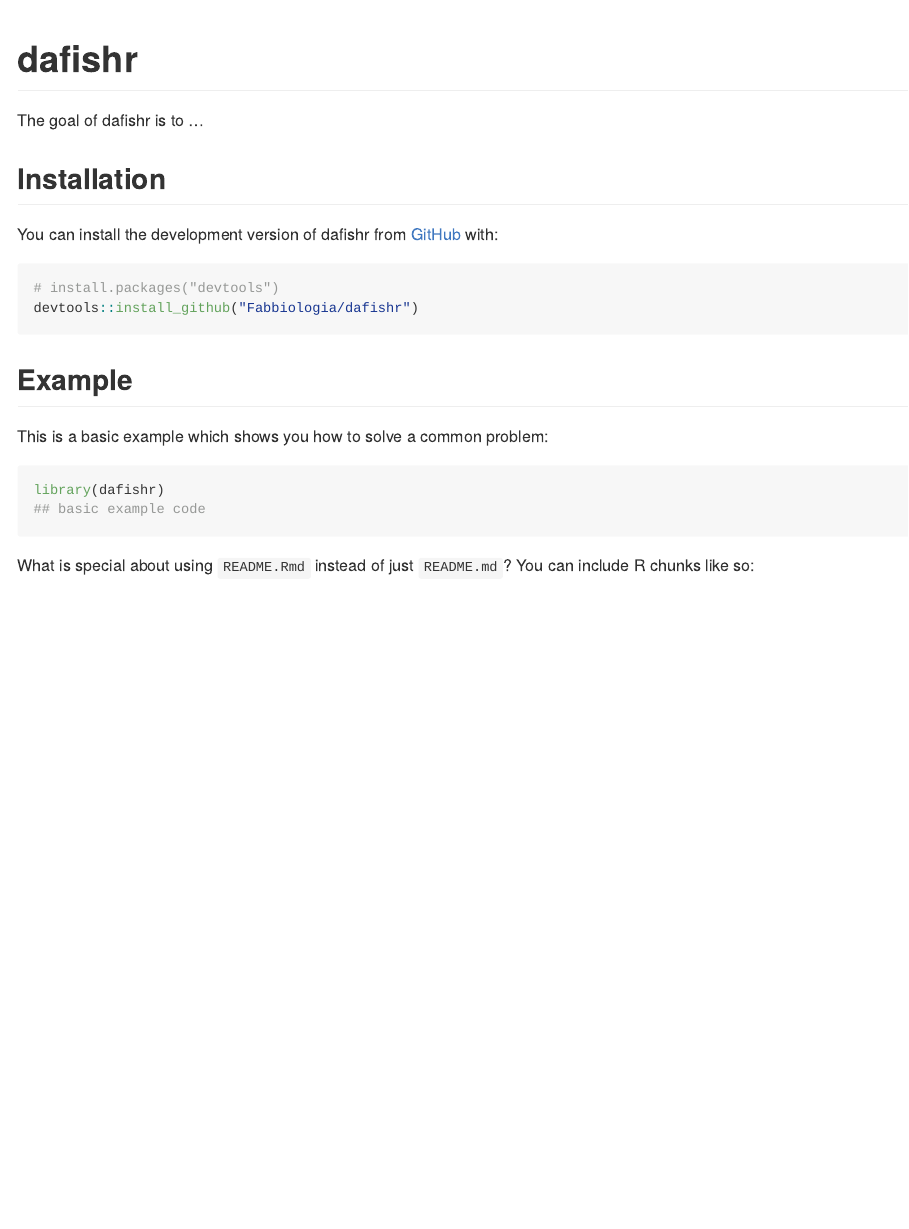
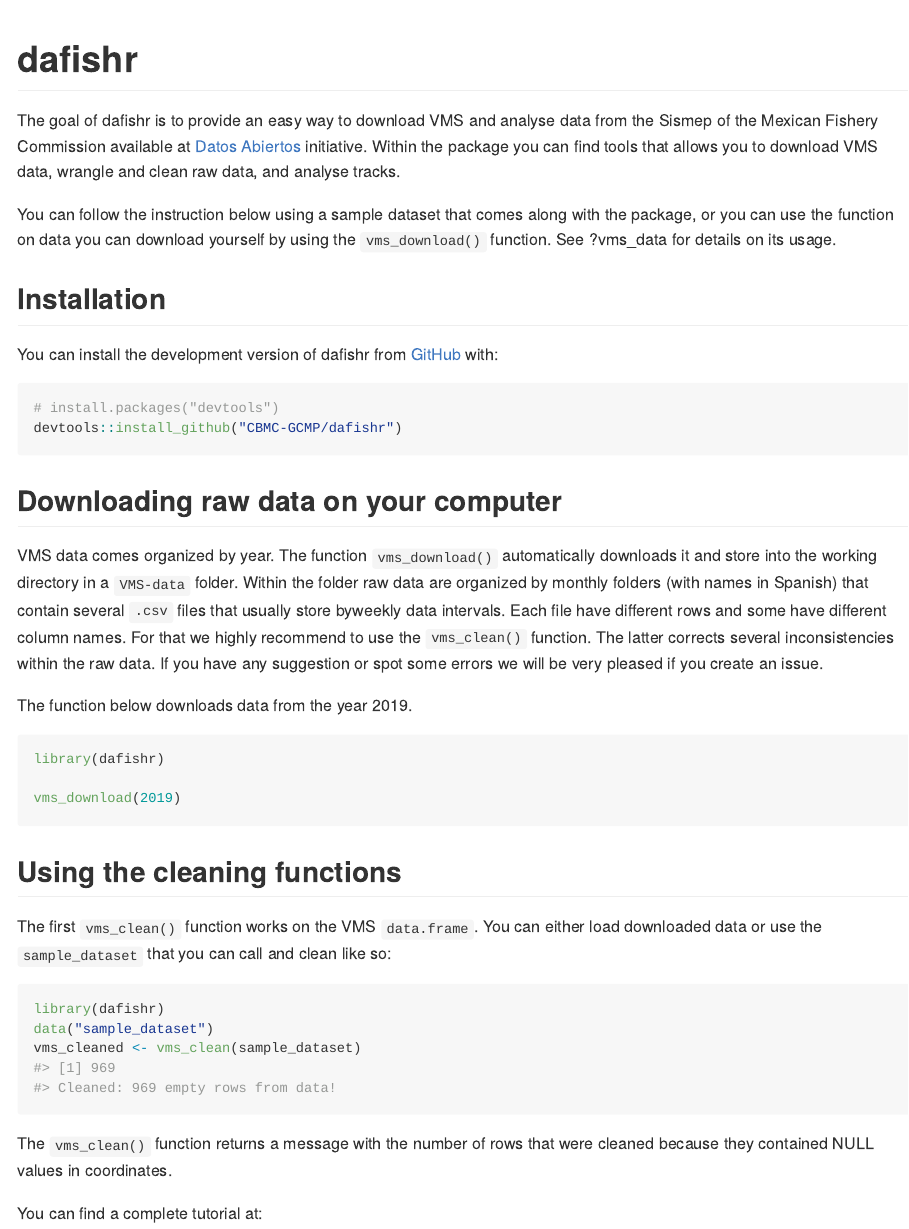
Before and after one commit to CBMC-GCMP/dafishr, an R Markdown document (README.Rmd): the page in a window 1100 px wide, from its top. The pictures show the output file README.md that the author committed with the source, drawn offline in the style of GitHub.

Commit message:
updated readme

````diff
--- a/README.Rmd
+++ b/README.Rmd
@@ -16,9 +16,13 @@
 # dafishr
 
 <!-- badges: start -->
+
 <!-- badges: end -->
 
-The goal of dafishr is to ...
+The goal of dafishr is to provide an easy way to download VMS and analyse data from the Sismep of the Mexican Fishery Commission available at [Datos Abiertos](https://www.datos.gob.mx/busca/dataset/localizacion-y-monitoreo-satelital-de-embarcaciones-pesqueras/resource/309e872a-dbca-4962-b14f-f0da833abebe) initiative. Within the package you can find tools that allows you to download VMS data, wrangle and clean raw data, and analyse tracks.
+
+You can follow the instruction below using a sample dataset that comes along with the package, or you can use the function on data you can download yourself by using the `vms_download()` function.
+See ?vms_data for details on its usage.
 
 ## Installation
 
@@ -26,23 +30,33 @@
 
 ``` r
 # install.packages("devtools")
-devtools::install_github("Fabbiologia/dafishr")
+devtools::install_github("CBMC-GCMP/dafishr")
 ```
 
-## Example
+## Downloading raw data on your computer
 
-This is a basic example which shows you how to solve a common problem:
+VMS data comes organized by year. The function `vms_download()` automatically downloads it and store
+into the working directory in a `VMS-data` folder. Within the folder raw data are organized by monthly folders (with names in Spanish) that contain several `.csv` files that usually store byweekly data intervals. Each file have different rows and some have different column names. For that we highly recommend to use the `vms_clean()` function. The latter corrects several inconsistencies within the raw data. If you have any suggestion or spot some errors we will be very pleased if you create an issue.
 
-```{r example}
+The function below downloads data from the year 2019.
+```{r example, eval=FALSE, message=FALSE, warning=FALSE}
 library(dafishr)
-## basic example code
+
+vms_download(2019)
+
 ```
 
-What is special about using `README.Rmd` instead of just `README.md`? You can include R chunks like so:
+## Using the cleaning functions
 
-```{r cars}
-summary(cars)
+The first `vms_clean()` function works on the VMS `data.frame`. You can either load downloaded data or use the `sample_dataset` that you can call and clean like so:
+
+```{r}
+library(dafishr)
+data("sample_dataset")
+vms_cleaned <- vms_clean(sample_dataset)
+
 ```
 
-You'll still need to render `README.Rmd` regularly, to keep `README.md` up-to-date. `devtools::build_readme()` is handy for this. You could also use GitHub Actions to re-render `README.Rmd` every time you push. An example workflow can be found here: <https://github.com/r-lib/actions/tree/v1/examples>.
+The `vms_clean()` function returns a message with the number of rows that were cleaned because they contained NULL values in coordinates.
 
+You can find a complete tutorial at:
````
Also changed, not shown: README.md, README.Rmd (7 more changed lines).
